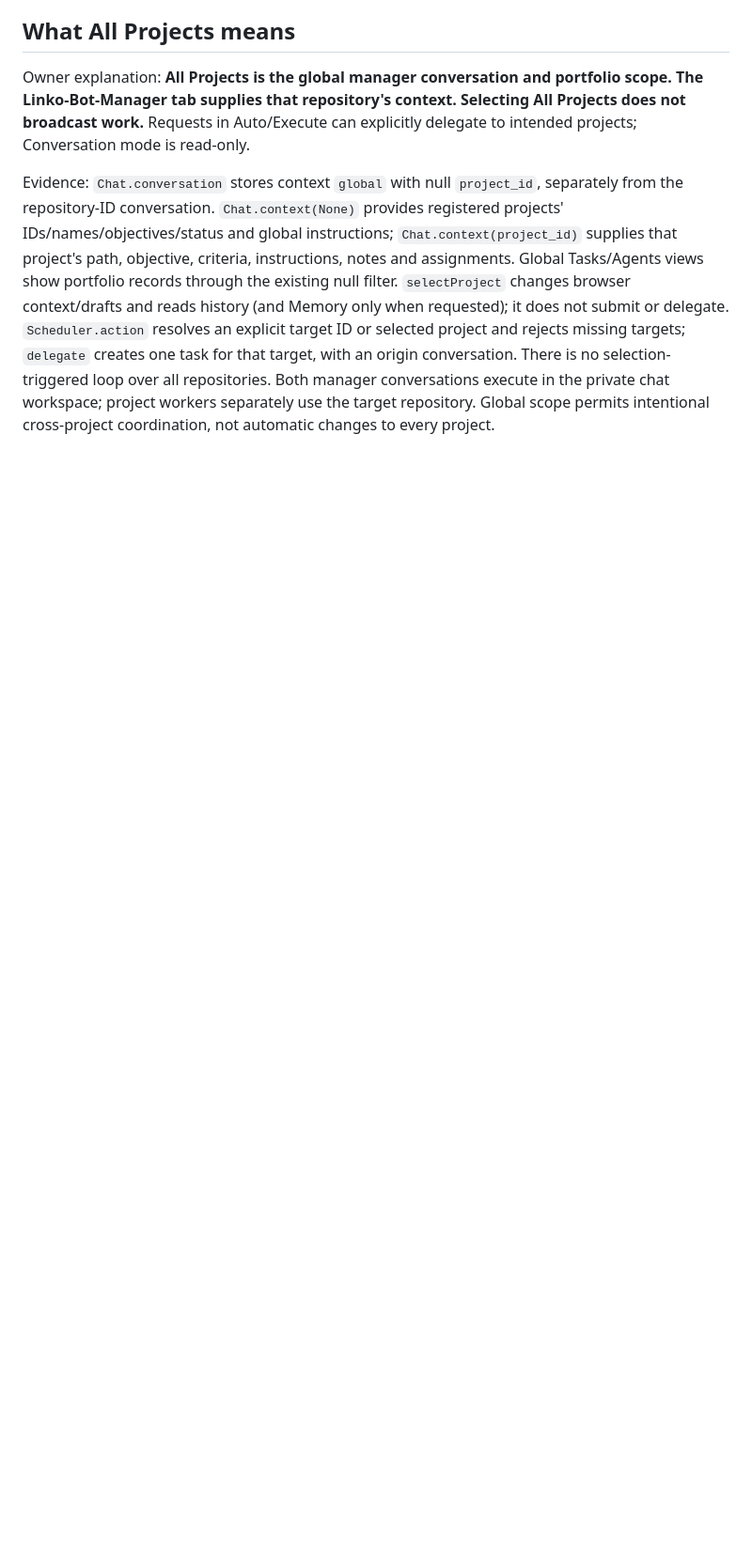
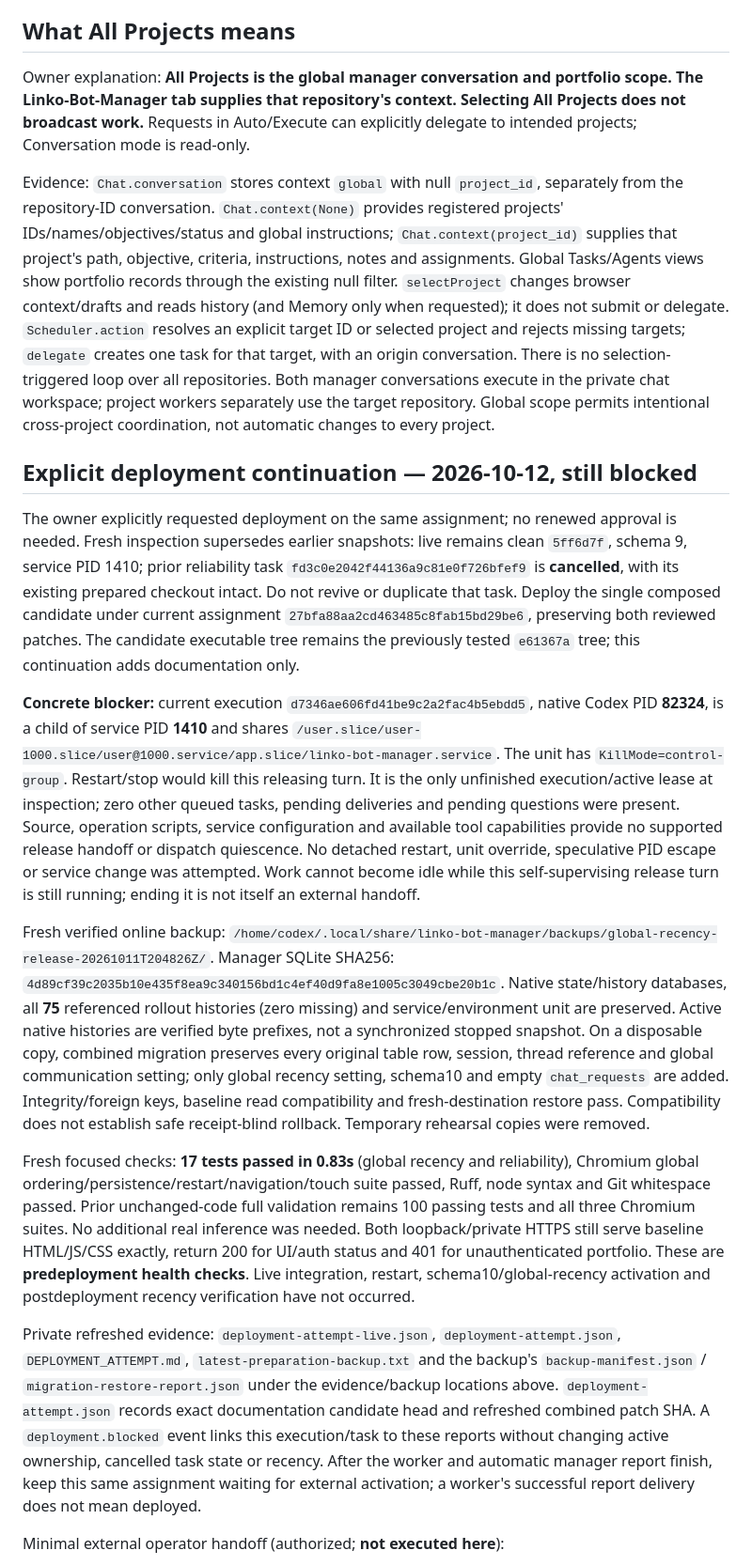
Before and after one commit to Linkoge/Linko-Bot-Boss, a Markdown page: docs/GLOBAL_CONTEXT_RECENCY.md, the part around one of its changes. Shown at 94% size. Rendered like a GitHub page; blank space fills up the shorter version.

Commit message:
Record authorized combined deployment preparation and external-session blocker

```diff
--- a/docs/GLOBAL_CONTEXT_RECENCY.md
+++ b/docs/GLOBAL_CONTEXT_RECENCY.md
@@ -55,3 +55,18 @@ Navigation-only rollback can revert the navigation code while retaining the harm
 Owner explanation: **All Projects is the global manager conversation and portfolio scope. The Linko-Bot-Manager tab supplies that repository's context. Selecting All Projects does not broadcast work.** Requests in Auto/Execute can explicitly delegate to intended projects; Conversation mode is read-only.
 
 Evidence: `Chat.conversation` stores context `global` with null `project_id`, separately from the repository-ID conversation. `Chat.context(None)` provides registered projects' IDs/names/objectives/status and global instructions; `Chat.context(project_id)` supplies that project's path, objective, criteria, instructions, notes and assignments. Global Tasks/Agents views show portfolio records through the existing null filter. `selectProject` changes browser context/drafts and reads history (and Memory only when requested); it does not submit or delegate. `Scheduler.action` resolves an explicit target ID or selected project and rejects missing targets; `delegate` creates one task for that target, with an origin conversation. There is no selection-triggered loop over all repositories. Both manager conversations execute in the private chat workspace; project workers separately use the target repository. Global scope permits intentional cross-project coordination, not automatic changes to every project.
+
+## Explicit deployment continuation — 2026-10-12, still blocked
+
+The owner explicitly requested deployment on the same assignment; no renewed approval is needed. Fresh inspection supersedes earlier snapshots: live remains clean `5ff6d7f`, schema 9, service PID 1410; prior reliability task `fd3c0e2042f44136a9c81e0f726bfef9` is **cancelled**, with its existing prepared checkout intact. Do not revive or duplicate that task. Deploy the single composed candidate under current assignment `27bfa88aa2cd463485c8fab15bd29be6`, preserving both reviewed patches. The candidate executable tree remains the previously tested `e61367a` tree; this continuation adds documentation only.
+
+**Concrete blocker:** current execution `d7346ae606fd41be9c2a2fac4b5ebdd5`, native Codex PID **82324**, is a child of service PID **1410** and shares `/user.slice/user-1000.slice/user@1000.service/app.slice/linko-bot-manager.service`. The unit has `KillMode=control-group`. Restart/stop would kill this releasing turn. It is the only unfinished execution/active lease at inspection; zero other queued tasks, pending deliveries and pending questions were present. Source, operation scripts, service configuration and available tool capabilities provide no supported release handoff or dispatch quiescence. No detached restart, unit override, speculative PID escape or service change was attempted. Work cannot become idle while this self-supervising release turn is still running; ending it is not itself an external handoff.
+
+Fresh verified online backup: `/home/codex/.local/share/linko-bot-manager/backups/global-recency-release-20261011T204826Z/`. Manager SQLite SHA256: `4d89cf39c2035b10e435f8ea9c340156bd1c4ef40d9fa8e1005c3049cbe20b1c`. Native state/history databases, all **75** referenced rollout histories (zero missing) and service/environment unit are preserved. Active native histories are verified byte prefixes, not a synchronized stopped snapshot. On a disposable copy, combined migration preserves every original table row, session, thread reference and global communication setting; only global recency setting, schema10 and empty `chat_requests` are added. Integrity/foreign keys, baseline read compatibility and fresh-destination restore pass. Compatibility does not establish safe receipt-blind rollback. Temporary rehearsal copies were removed.
+
+Fresh focused checks: **17 tests passed in 0.83s** (global recency and reliability), Chromium global ordering/persistence/restart/navigation/touch suite passed, Ruff, node syntax and Git whitespace passed. Prior unchanged-code full validation remains 100 passing tests and all three Chromium suites. No additional real inference was needed. Both loopback/private HTTPS still serve baseline HTML/JS/CSS exactly, return 200 for UI/auth status and 401 for unauthenticated portfolio. These are **predeployment health checks**. Live integration, restart, schema10/global-recency activation and postdeployment recency verification have not occurred.
+
+Private refreshed evidence: `deployment-attempt-live.json`, `deployment-attempt.json`, `DEPLOYMENT_ATTEMPT.md`, `latest-preparation-backup.txt` and the backup's `backup-manifest.json` / `migration-restore-report.json` under the evidence/backup locations above. `deployment-attempt.json` records exact documentation candidate head and refreshed combined patch SHA. A `deployment.blocked` event links this execution/task to these reports without changing active ownership, cancelled task state or recency. After the worker and automatic manager report finish, keep this same assignment waiting for external activation; a worker's successful report delivery does not mean deployed.
+
+Minimal external operator handoff (authorized; **not executed here**):
+
```
Also changed, not shown: other parts of docs/GLOBAL_CONTEXT_RECENCY.md (+5 -0 lines).
